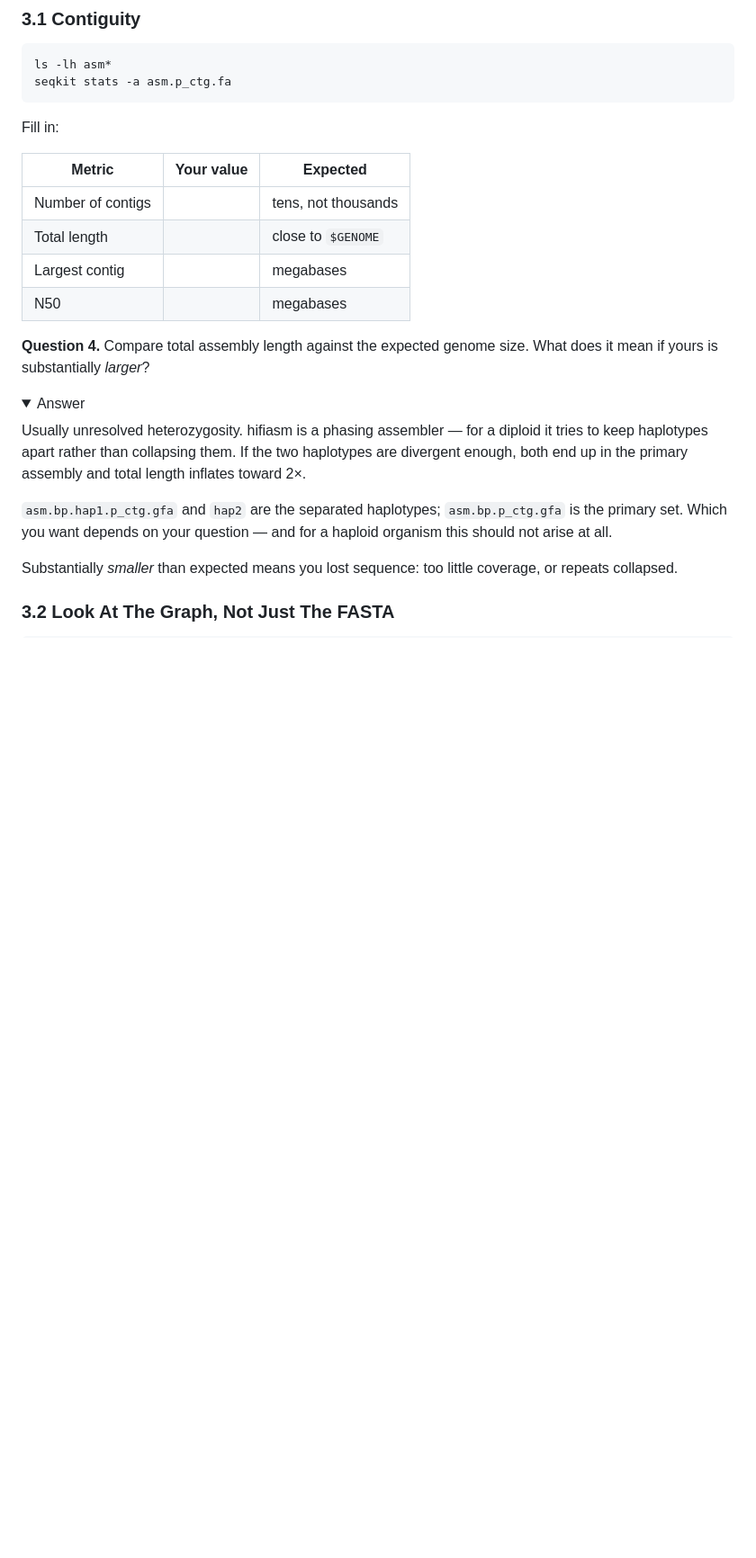
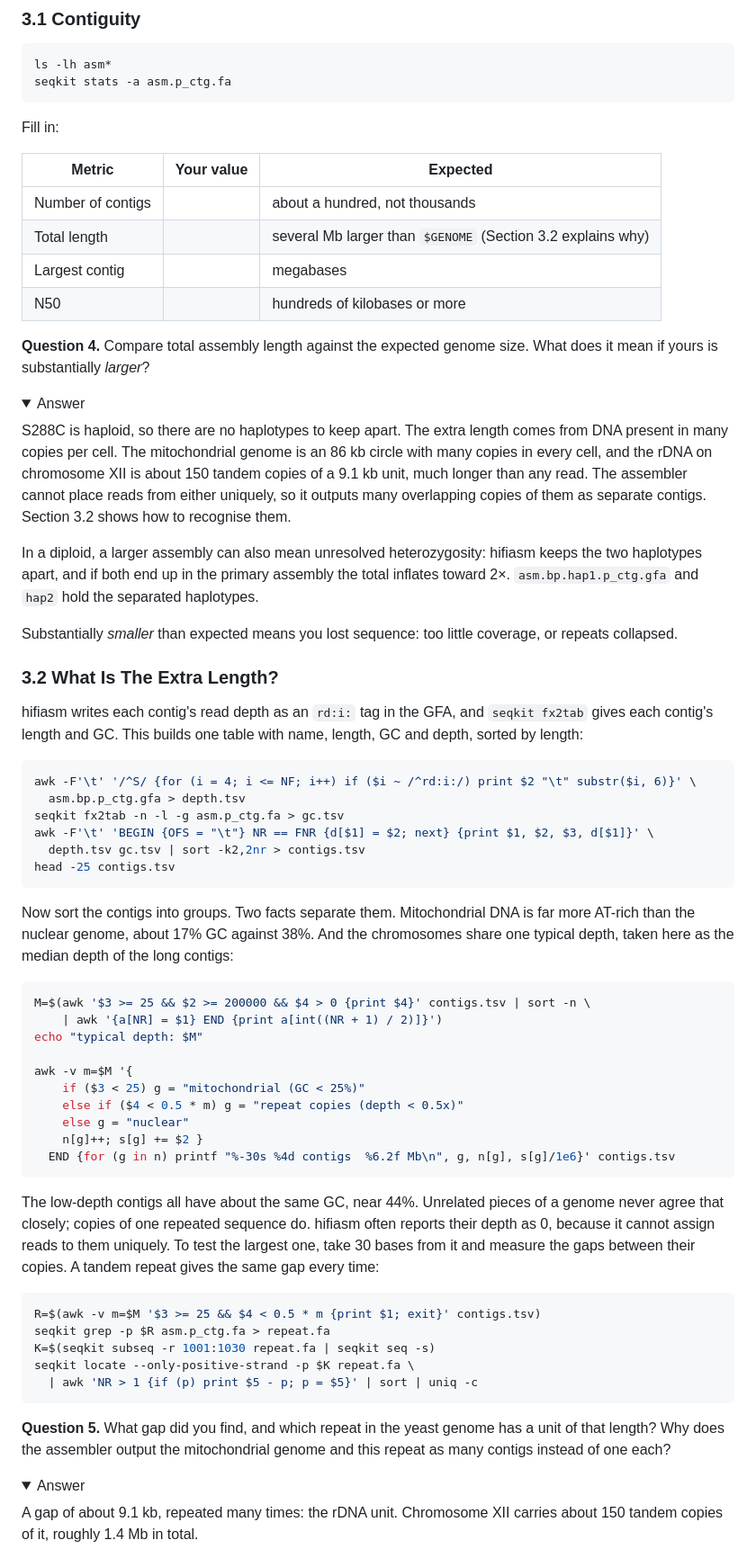
Before and after one commit to zhan4429/TuftsAppliedBioinfo, a Markdown page: labs/week-03/Lab_Week03_Session1_Genome_Assembly.md, the part around one of its changes. Shown at 90% size. Drawn GitHub-style; folded sections open; blank space fills up the shorter version.

````diff
--- a/labs/week-03/Lab_Week03_Session1_Genome_Assembly.md
+++ b/labs/week-03/Lab_Week03_Session1_Genome_Assembly.md
@@ -219,22 +219,66 @@ Fill in:
 
 | Metric | Your value | Expected |
 |---|---|---|
-| Number of contigs | | tens, not thousands |
-| Total length | | close to `$GENOME` |
+| Number of contigs | | about a hundred, not thousands |
+| Total length | | several Mb larger than `$GENOME` (Section 3.2 explains why) |
 | Largest contig | | megabases |
-| N50 | | megabases |
+| N50 | | hundreds of kilobases or more |
 
 **Question 4.** Compare total assembly length against the expected genome size. What does it mean if yours is substantially *larger*?
 
 <details>
 <summary>Answer</summary>
 
-Usually unresolved heterozygosity. hifiasm is a phasing assembler — for a diploid it tries to keep haplotypes apart rather than collapsing them. If the two haplotypes are divergent enough, both end up in the primary assembly and total length inflates toward 2×.
+S288C is haploid, so there are no haplotypes to keep apart. The extra length comes from DNA present in many copies per cell. The mitochondrial genome is an 86 kb circle with many copies in every cell, and the rDNA on chromosome XII is about 150 tandem copies of a 9.1 kb unit, much longer than any read. The assembler cannot place reads from either uniquely, so it outputs many overlapping copies of them as separate contigs. Section 3.2 shows how to recognise them.
 
-`asm.bp.hap1.p_ctg.gfa` and `hap2` are the separated haplotypes; `asm.bp.p_ctg.gfa` is the primary set. Which you want depends on your question — and for a haploid organism this should not arise at all.
+In a diploid, a larger assembly can also mean unresolved heterozygosity: hifiasm keeps the two haplotypes apart, and if both end up in the primary assembly the total inflates toward 2×. `asm.bp.hap1.p_ctg.gfa` and `hap2` hold the separated haplotypes.
 
 Substantially *smaller* than expected means you lost sequence: too little coverage, or repeats collapsed.
 
 </details>
 
-### 3.2 Look At The Graph, Not Just The FASTA
+### 3.2 What Is The Extra Length?
+
+hifiasm writes each contig's read depth as an `rd:i:` tag in the GFA, and `seqkit fx2tab` gives each contig's length and GC. This builds one table with name, length, GC and depth, sorted by length:
+
+```bash
+awk -F'\t' '/^S/ {for (i = 4; i <= NF; i++) if ($i ~ /^rd:i:/) print $2 "\t" substr($i, 6)}' \
+  asm.bp.p_ctg.gfa > depth.tsv
+seqkit fx2tab -n -l -g asm.p_ctg.fa > gc.tsv
+awk -F'\t' 'BEGIN {OFS = "\t"} NR == FNR {d[$1] = $2; next} {print $1, $2, $3, d[$1]}' \
+  depth.tsv gc.tsv | sort -k2,2nr > contigs.tsv
+head -25 contigs.tsv
+```
+
+Now sort the contigs into groups. Two facts separate them. Mitochondrial DNA is far more AT-rich than the nuclear genome, about 17% GC against 38%. And the chromosomes share one typical depth, taken here as the median depth of the long contigs:
+
+```bash
+M=$(awk '$3 >= 25 && $2 >= 200000 && $4 > 0 {print $4}' contigs.tsv | sort -n \
+    | awk '{a[NR] = $1} END {print a[int((NR + 1) / 2)]}')
+echo "typical depth: $M"
+
+awk -v m=$M '{
+    if ($3 < 25) g = "mitochondrial (GC < 25%)"
+    else if ($4 < 0.5 * m) g = "repeat copies (depth < 0.5x)"
+    else g = "nuclear"
+    n[g]++; s[g] += $2 }
+  END {for (g in n) printf "%-30s %4d contigs  %6.2f Mb\n", g, n[g], s[g]/1e6}' contigs.tsv
+```
+
+The low-depth contigs all have about the same GC, near 44%. Unrelated pieces of a genome never agree that closely; copies of one repeated sequence do. hifiasm often reports their depth as 0, because it cannot assign reads to them uniquely. To test the largest one, take 30 bases from it and measure the gaps between their copies. A tandem repeat gives the same gap every time:
+
+```bash
+R=$(awk -v m=$M '$3 >= 25 && $4 < 0.5 * m {print $1; exit}' contigs.tsv)
+seqkit grep -p $R asm.p_ctg.fa > repeat.fa
+K=$(seqkit subseq -r 1001:1030 repeat.fa | seqkit seq -s)
+seqkit locate --only-positive-strand -p $K repeat.fa \
+  | awk 'NR > 1 {if (p) print $5 - p; p = $5}' | sort | uniq -c
+```
+
+**Question 5.** What gap did you find, and which repeat in the yeast genome has a unit of that length? Why does the assembler output the mitochondrial genome and this repeat as many contigs instead of one each?
+
+<details>
+<summary>Answer</summary>
+
+A gap of about 9.1 kb, repeated many times: the rDNA unit. Chromosome XII carries about 150 tandem copies of it, roughly 1.4 Mb in total.
+
````
Also changed, not shown: other parts of labs/week-03/Lab_Week03_Session1_Genome_Assembly.md (+44 -18 lines).
